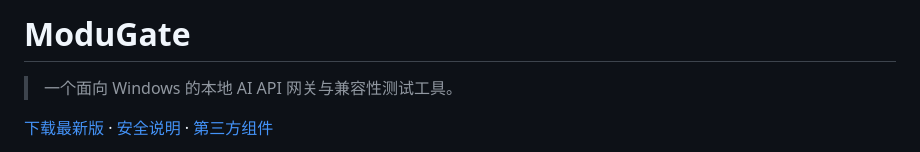
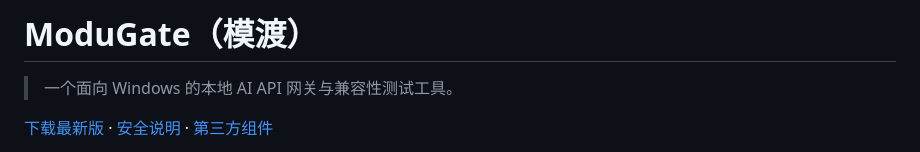
Before and after one commit to Laity1m/modugate-desktop, a Markdown page: README.md, the part around the change. Drawn GitHub-style.

Commit message:
Change project name to ModuGate（模渡）
Updated the project name and description to include Chinese characters.

```diff
--- a/README.md
+++ b/README.md
@@ -1,4 +1,4 @@
-# ModuGate
+# ModuGate（模渡）
 
 > 一个面向 Windows 的本地 AI API 网关与兼容性测试工具。
 
```
